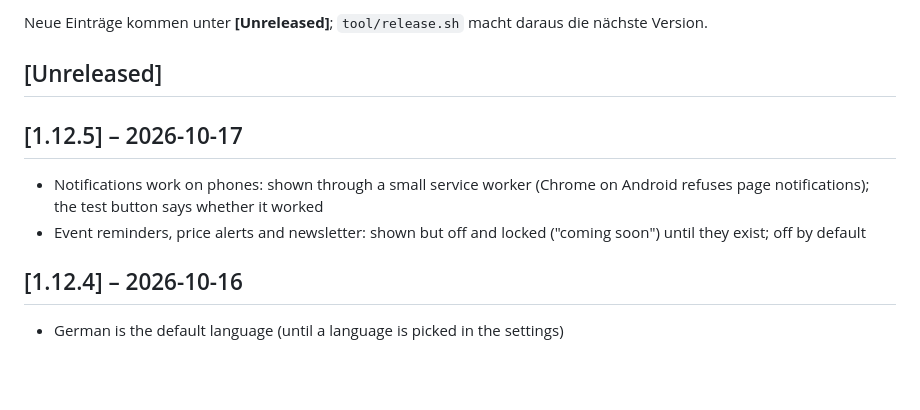
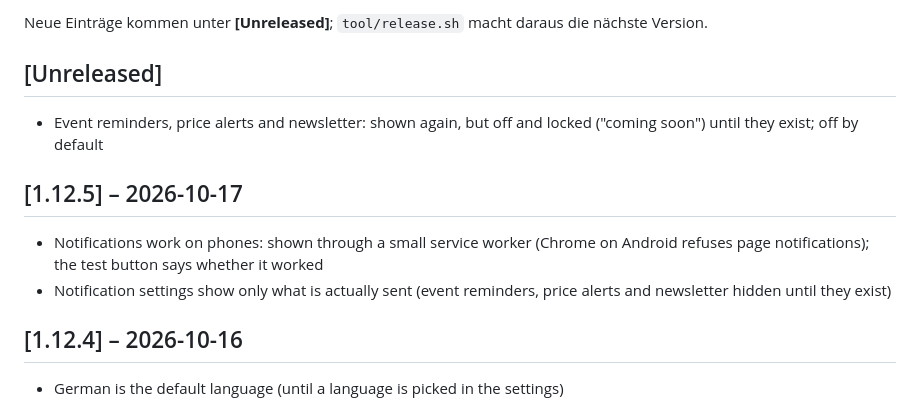
Before and after one commit to durmexyt-dot/flat, a Markdown page: CHANGELOG.md, the part around the change. Drawn GitHub-style; blank space fills up the shorter version.

Commit message:
Changelog: keep the 1.12.5 entry as released
Co-Authored-By: Claude Opus 5.5 <noreply@anthropic.com>
Claude-Session: https://claude.ai/code/session_01MQTazkm2TfVcnk7cr8E261

```diff
--- a/CHANGELOG.md
+++ b/CHANGELOG.md
@@ -9,13 +9,16 @@ die nächste Version.
 
 ## [Unreleased]
 
+- Event reminders, price alerts and newsletter: shown again, but off and
+  locked ("coming soon") until they exist; off by default
+
 ## [1.12.5] – 2026-10-17
 
 - Notifications work on phones: shown through a small service worker
   (Chrome on Android refuses page notifications); the test button says
   whether it worked
-- Event reminders, price alerts and newsletter: shown but off and locked
-  ("coming soon") until they exist; off by default
+- Notification settings show only what is actually sent (event reminders,
+  price alerts and newsletter hidden until they exist)
 
 ## [1.12.4] – 2026-10-16
 
```
